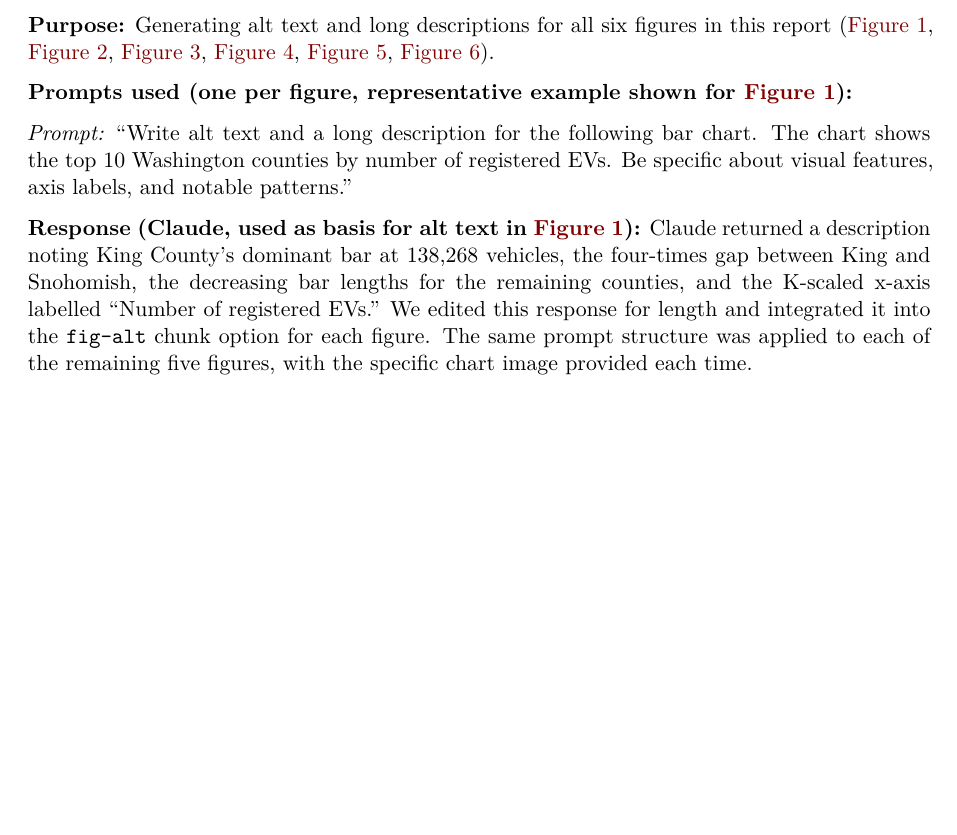
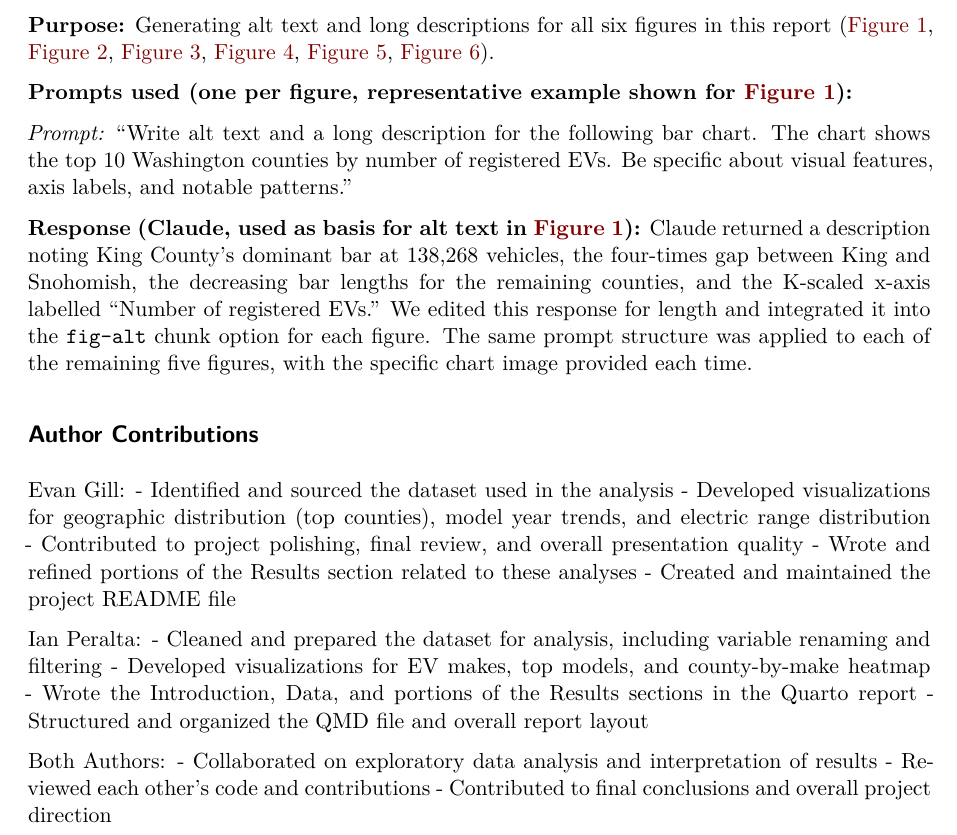
Before and after one commit to Stat184-Spring2026/Sec4_CP_Evan_Ian, a Quarto document (Project/quarto/electric-vehicle-population-analysis.qmd): part of page 7 of 14, cut so that both start at the same text, the shorter picture padded with empty space. Rendered offline with R 4.5, knitr and Pandoc in place of Quarto, then LaTeX, with nearby package versions; some code elsewhere in the file could not run offline.

Commit message:
added author contributions to qmd

```diff
--- a/Project/quarto/electric-vehicle-population-analysis.qmd
+++ b/Project/quarto/electric-vehicle-population-analysis.qmd
@@ -599,8 +599,27 @@ it into the `fig-alt` chunk option for each figure. The same prompt structure
 was applied to each of the remaining five figures, with the specific chart
 image provided each time.
 
+## Author Contributions {.unnumbered}
+
+Evan Gill:
+- Identified and sourced the dataset used in the analysis
+- Developed visualizations for geographic distribution (top counties), model year trends, and electric range distribution
+- Contributed to project polishing, final review, and overall presentation quality
+- Wrote and refined portions of the Results section related to these analyses
+- Created and maintained the project README file
+
+Ian Peralta:
+- Cleaned and prepared the dataset for analysis, including variable renaming and filtering
+- Developed visualizations for EV makes, top models, and county-by-make heatmap
+- Wrote the Introduction, Data, and portions of the Results sections in the Quarto report
+- Structured and organized the QMD file and overall report layout
+
+Both Authors:
+- Collaborated on exploratory data analysis and interpretation of results
+- Reviewed each other’s code and contributions
+- Contributed to final conclusions and overall project direction
+
 \newpage
-
 # Code Appendix {.unnumbered}
 
 ## `00_ev_data_prep.R` {.unnumbered}
```
